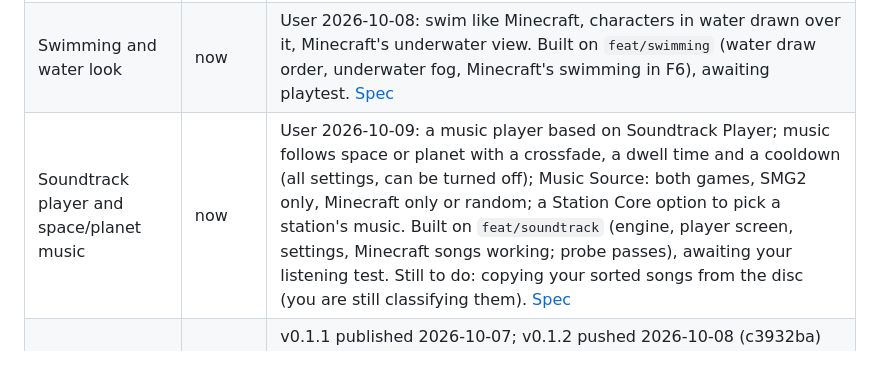
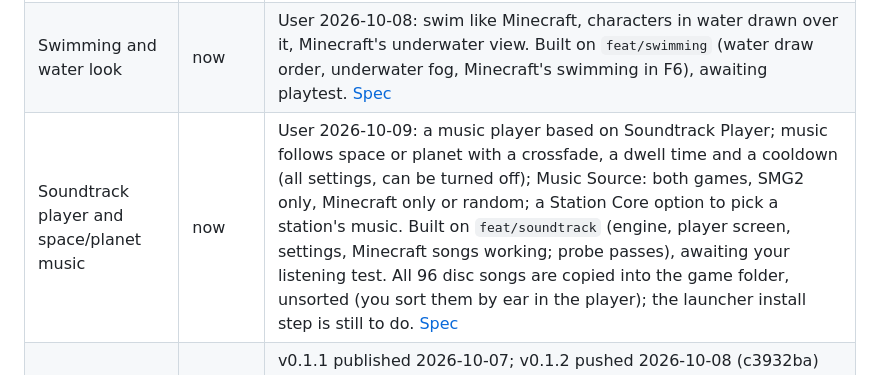
Before and after one commit to M0uidev/GalaxyCraft, a Markdown page: ROADMAP.md, the part around the change. Rendered like a GitHub page.

Commit message:
docs: roadmap: songs copied unsorted for testing
Co-Authored-By: Claude Sonnet 5.5 <noreply@anthropic.com>

```diff
--- a/ROADMAP.md
+++ b/ROADMAP.md
@@ -25,7 +25,7 @@ Last updated: 2026-10-09 (soundtrack player built, awaiting listening test)
 |---|---|---|
 | Planets with Minecraft 1.7 terrain | now | User 2026-10-08: today's terrain "not that good", old terrain fits small worlds. 3D density with overhangs, several biomes per planet scaled to its size, oceans, rivers, beaches, cave labyrinths, heights scaled to the radius. Then check whether trees still come out broken (one block above the grass, a trunk missing a log). [Spec](docs/superpowers/specs/2026-10-08-galaxycraft-legacy-terrain-design.md) |
 | Swimming and water look | now | User 2026-10-08: swim like Minecraft, characters in water drawn over it, Minecraft's underwater view. Built on `feat/swimming` (water draw order, underwater fog, Minecraft's swimming in F6), awaiting playtest. [Spec](docs/superpowers/specs/2026-10-08-galaxycraft-swimming-water-design.md) |
-| Soundtrack player and space/planet music | now | User 2026-10-09: a music player based on Soundtrack Player; music follows space or planet with a crossfade, a dwell time and a cooldown (all settings, can be turned off); Music Source: both games, SMG2 only, Minecraft only or random; a Station Core option to pick a station's music. Built on `feat/soundtrack` (engine, player screen, settings, Minecraft songs working; probe passes), awaiting your listening test. Still to do: copying your sorted songs from the disc (you are still classifying them). [Spec](docs/superpowers/specs/2026-10-09-galaxycraft-soundtrack-design.md) |
+| Soundtrack player and space/planet music | now | User 2026-10-09: a music player based on Soundtrack Player; music follows space or planet with a crossfade, a dwell time and a cooldown (all settings, can be turned off); Music Source: both games, SMG2 only, Minecraft only or random; a Station Core option to pick a station's music. Built on `feat/soundtrack` (engine, player screen, settings, Minecraft songs working; probe passes), awaiting your listening test. All 96 disc songs are copied into the game folder, unsorted (you sort them by ear in the player); the launcher install step is still to do. [Spec](docs/superpowers/specs/2026-10-09-galaxycraft-soundtrack-design.md) |
 | First release (Linux and Windows) | now | v0.1.1 published 2026-10-07; v0.1.2 pushed 2026-10-08 (c3932ba) with flat space stations, sneaking at edges and gravity shells; v0.1.3 pushed 2026-10-08 (fe6276a) with Export report and no empty Dolphin window, tested on Windows (GitHub Release, launcher for Linux and Windows, the game for both). Next: a new player's INSTALL and PLAY from it on Windows, with the Minecraft Launcher. |
 
 ## Next
```
